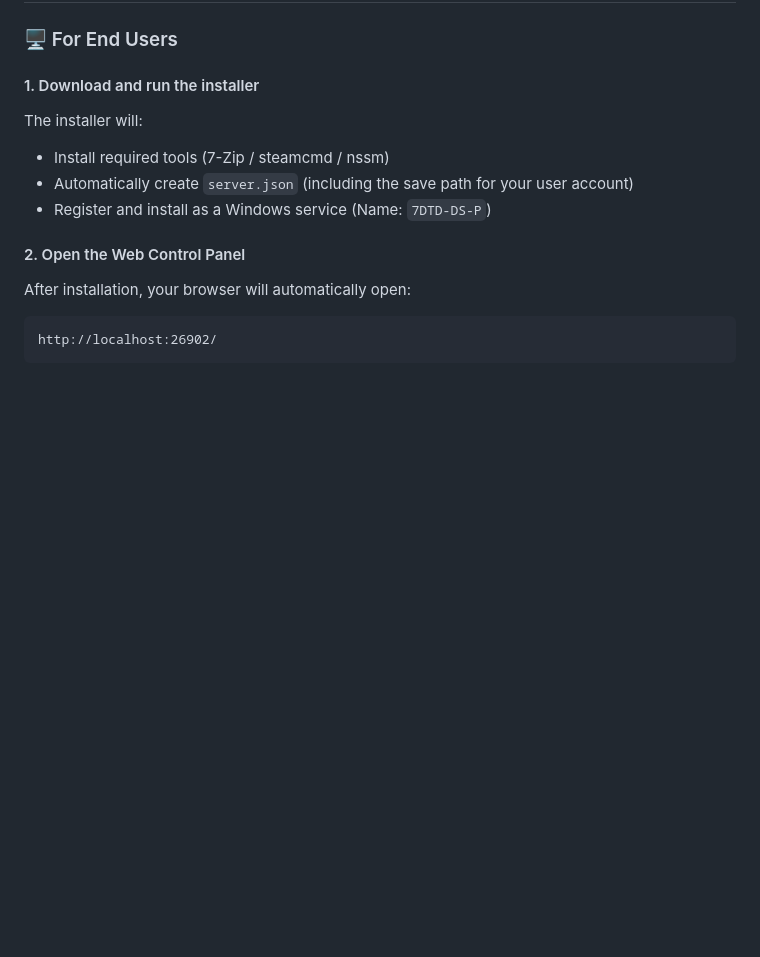
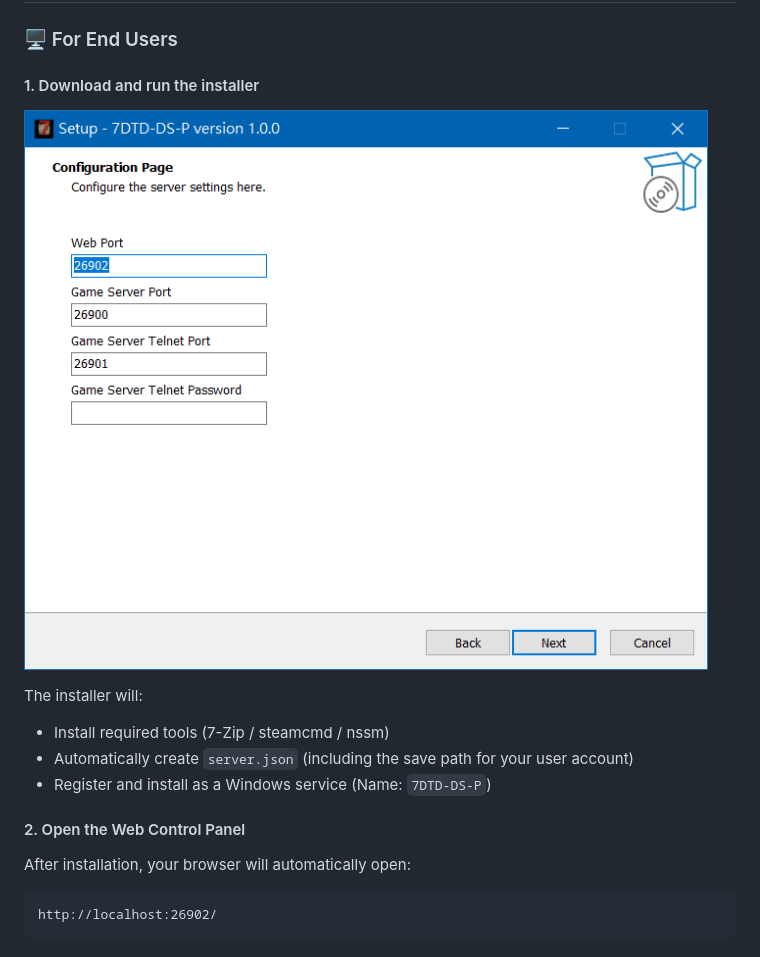
Before and after one commit to waynechen251/7-days-to-die-dedicated-server-plus, a Markdown page: readme.en.md, the part around the change. Drawn GitHub-style; pictures changed too: demo-setup-en.png (added); blank space fills up the shorter version.

```diff
--- a/readme.en.md
+++ b/readme.en.md
@@ -44,6 +44,8 @@ Ideal as an "all-in-one server starter pack" or for local/LAN server management
 ### 🖥️ For End Users
 
 #### 1. Download and run the installer
+
+![Setup](demo-setup-en.png)
 
 The installer will:
 
```
Also changed, not shown: readme.md (+2 -0 lines), demo-setup-cht.png (added).
